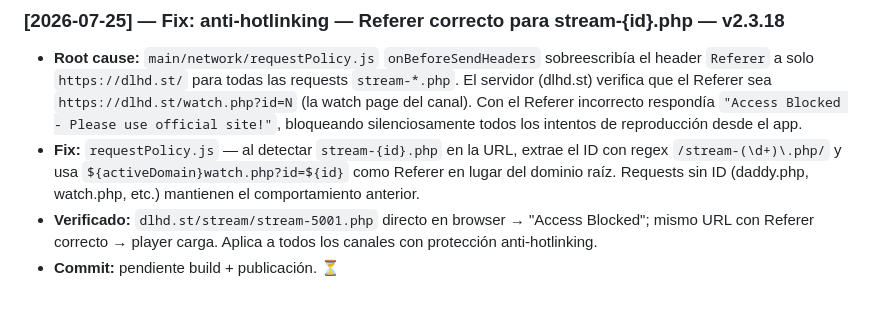
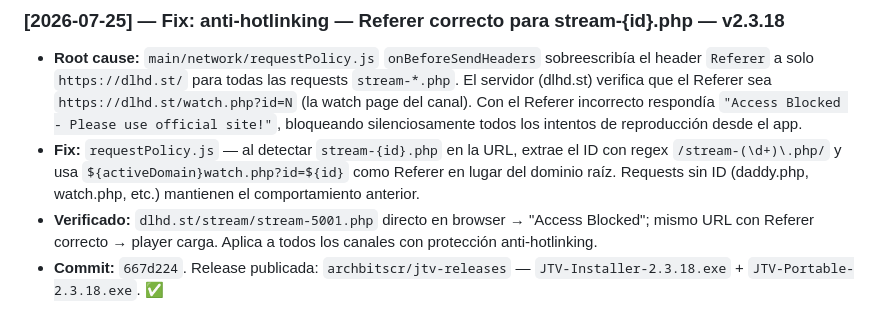
Before and after one commit to archbitscr/jtv-releases, a Markdown page: docs/BITACORAS_DE_MEJORAS.md, the part around the change. Drawn GitHub-style.

Commit message:
Docs: bitácora — v2.3.16/17/18 (dynamic version, dlhd.st, failover path, Referer fix)
Co-Authored-By: Claude Sonnet 4.6 <noreply@anthropic.com>

```diff
--- a/docs/BITACORAS_DE_MEJORAS.md
+++ b/docs/BITACORAS_DE_MEJORAS.md
@@ -894,4 +894,4 @@ Para repos privados, la variable de entorno `GH_TOKEN` debe estar presente al ha
 *   **Root cause:** `main/network/requestPolicy.js` `onBeforeSendHeaders` sobreescribía el header `Referer` a solo `https://dlhd.st/` para todas las requests `stream-*.php`. El servidor (dlhd.st) verifica que el Referer sea `https://dlhd.st/watch.php?id=N` (la watch page del canal). Con el Referer incorrecto respondía `"Access Blocked - Please use official site!"`, bloqueando silenciosamente todos los intentos de reproducción desde el app.
 *   **Fix:** `requestPolicy.js` — al detectar `stream-{id}.php` en la URL, extrae el ID con regex `/stream-(\d+)\.php/` y usa `${activeDomain}watch.php?id=${id}` como Referer en lugar del dominio raíz. Requests sin ID (daddy.php, watch.php, etc.) mantienen el comportamiento anterior.
 *   **Verificado:** `dlhd.st/stream/stream-5001.php` directo en browser → "Access Blocked"; mismo URL con Referer correcto → player carga. Aplica a todos los canales con protección anti-hotlinking.
-*   **Commit:** pendiente build + publicación. ⏳
+*   **Commit:** `667d224`. Release publicada: `archbitscr/jtv-releases` — `JTV-Installer-2.3.18.exe` + `JTV-Portable-2.3.18.exe`. ✅
```
